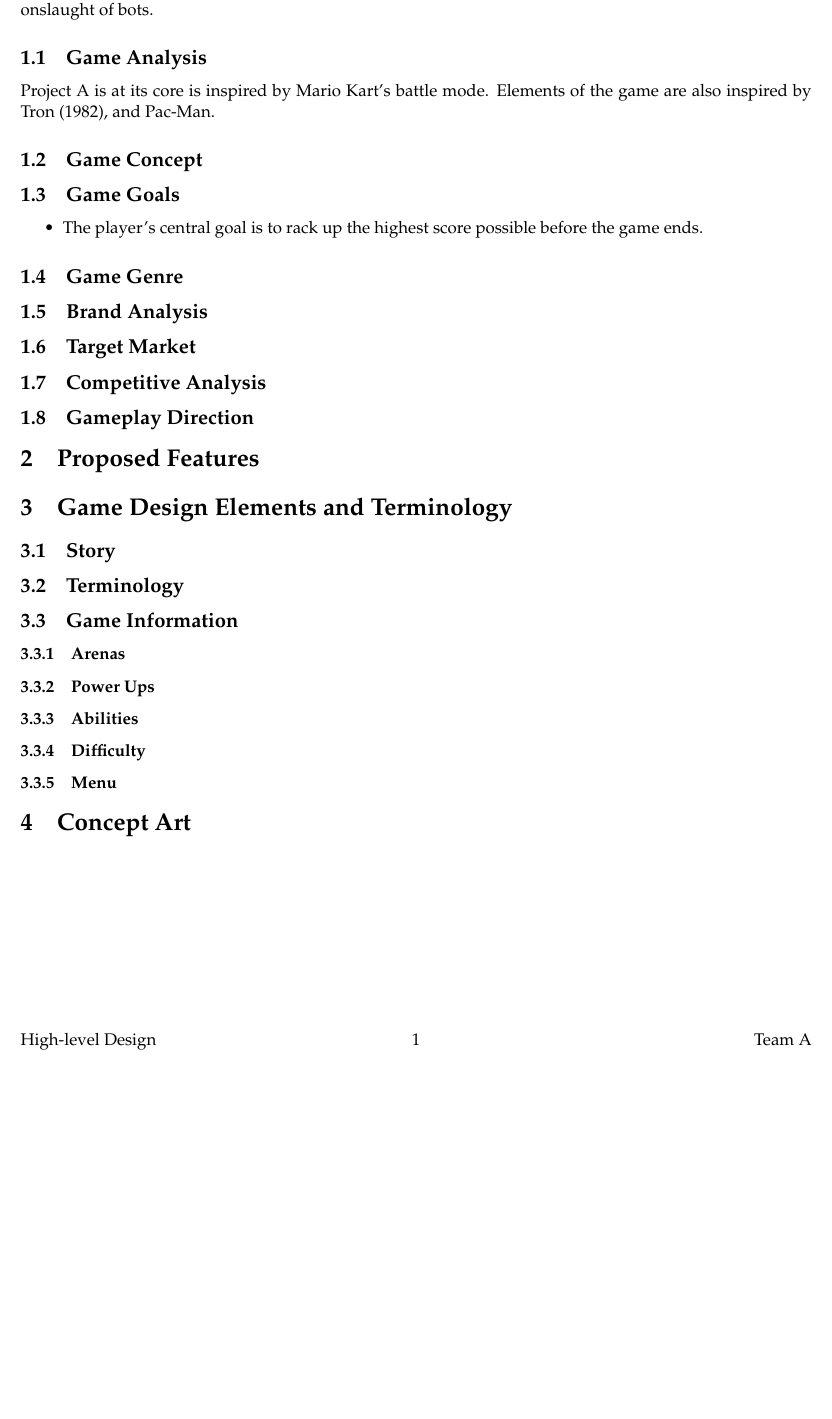
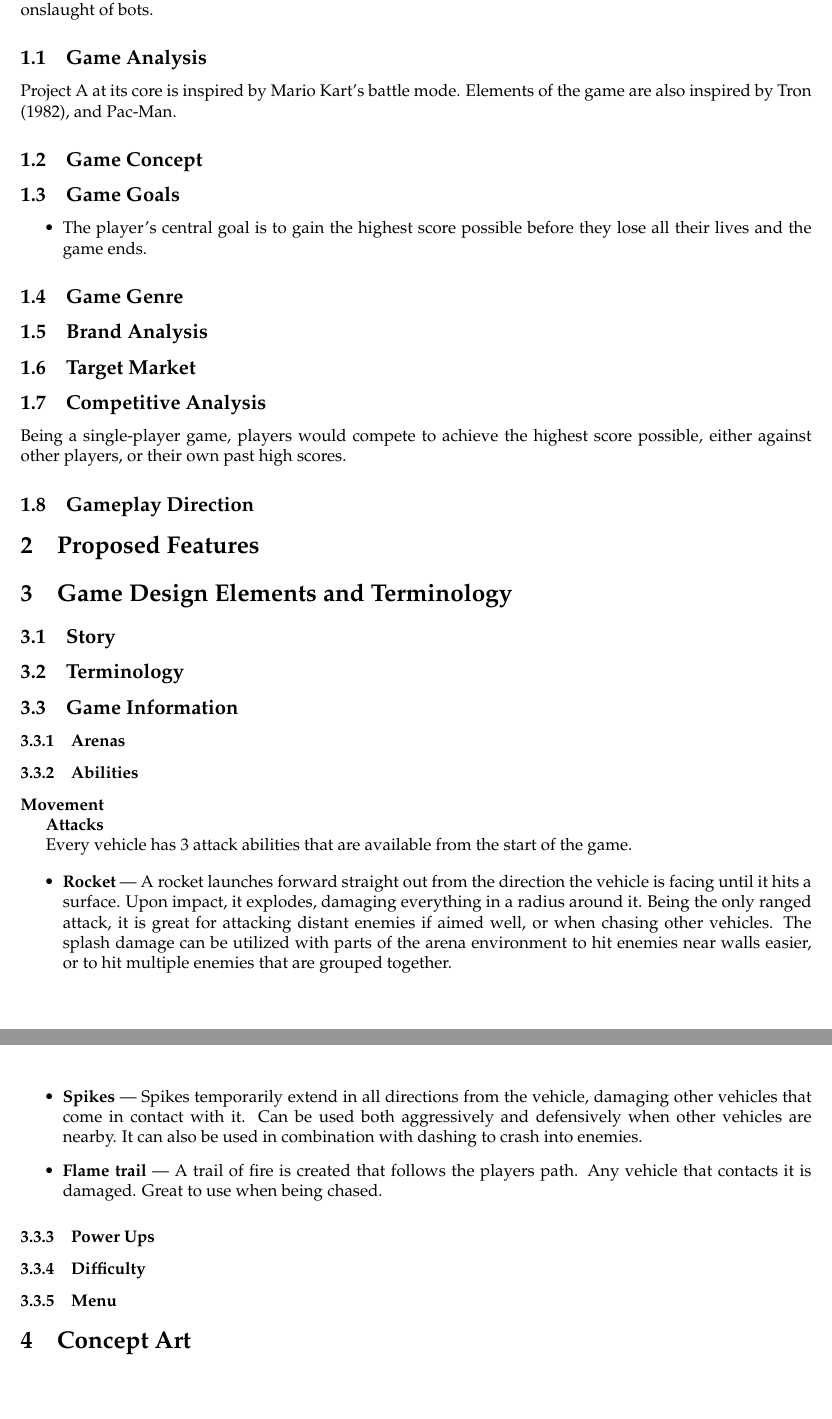
Before and after one commit to EvanQuan/hover-wars, a LaTeX document (written/High-Concept_Design.tex): part of page 3 of 3 before the commit and two parts of pages 3 and 4 of 4 after it, the two joined at a grey line, cut so that both start at the same text, the shorter picture padded with empty space. Compiled offline with pdfLaTeX.

Commit message:
Add attack abilities

```diff
--- a/written/High-Concept_Design.tex
+++ b/written/High-Concept_Design.tex
@@ -1,5 +1,5 @@
-\documentclass[12p]{article}
-% \documentclass{seg thigy}
+% \documentclass[12p]{article}
+\documentclass{article}
 % bibliographystyle{seg asdf}
 % \tiny\bibligoraphy{seq_eg} .bib file
 % \usepackage[margin=1in, headheight=110pt]{geometry}
@@ -88,21 +88,24 @@ the never-ending onslaught of bots.
 
 \subsection{Game Analysis}
 
-\name{} is at its core is inspired by Mario Kart's battle mode. Elements of the
+\name{} at its core is inspired by Mario Kart's battle mode. Elements of the
 game are also inspired by Tron (1982), and Pac-Man.
 
 \subsection{Game Concept}
 \subsection{Game Goals}
 
 \begin{itemize}
-  \item The player's central goal is to rack up the highest score possible
-    before the game ends.
+  \item The player's central goal is to gain the highest score possible before
+    they lose all their lives and the game ends.
 \end{itemize}
 
 \subsection{Game Genre}
 \subsection{Brand Analysis}
 \subsection{Target Market}
 \subsection{Competitive Analysis}
+
+Being a single-player game, players would compete to achieve the highest score possible, either against other players, or their own past high scores.
+
 \subsection{Gameplay Direction}
 \section{Proposed Features}
 \section{Game Design Elements and Terminology}
@@ -110,8 +113,33 @@ game are also inspired by Tron (1982), and Pac-Man.
 \subsection{Terminology}
 \subsection{Game Information}
 \subsubsection{Arenas}
+\subsubsection{Abilities}
+
+\textbf{Movement}
+
+\textbf{Attacks}
+
+Every vehicle has 3 attack abilities that are available from the start of the game.
+
+\begin{itemize}
+  \item \textbf{Rocket} --- A rocket launches forward straight out from the
+    direction the vehicle is facing until it hits a surface. Upon impact, it
+    explodes, damaging everything in a radius around it. Being the only ranged
+    attack, it is great for attacking distant enemies if aimed well, or when
+    chasing other vehicles. The splash damage can be utilized with parts of the
+    arena environment to hit enemies near walls easier, or to hit multiple
+    enemies that are grouped together.
+  \item \textbf{Spikes} --- Spikes temporarily extend in all directions from
+    the vehicle, damaging other vehicles that come in contact with it. Can be
+    used both aggressively and defensively when other vehicles are nearby. It
+    can also be used in combination with dashing to crash into enemies.
+  \item \textbf{Flame trail} --- A trail of fire is created that follows the
+    players path. Any vehicle that contacts it is damaged. Great to use when
+    being chased.
+\end{itemize}
+
+
 \subsubsection{Power Ups}
-\subsubsection{Abilities}
 \subsubsection{Difficulty}
 \subsubsection{Menu}
 
```
Also changed, not shown: written/High-Concept_Design.pdf.
